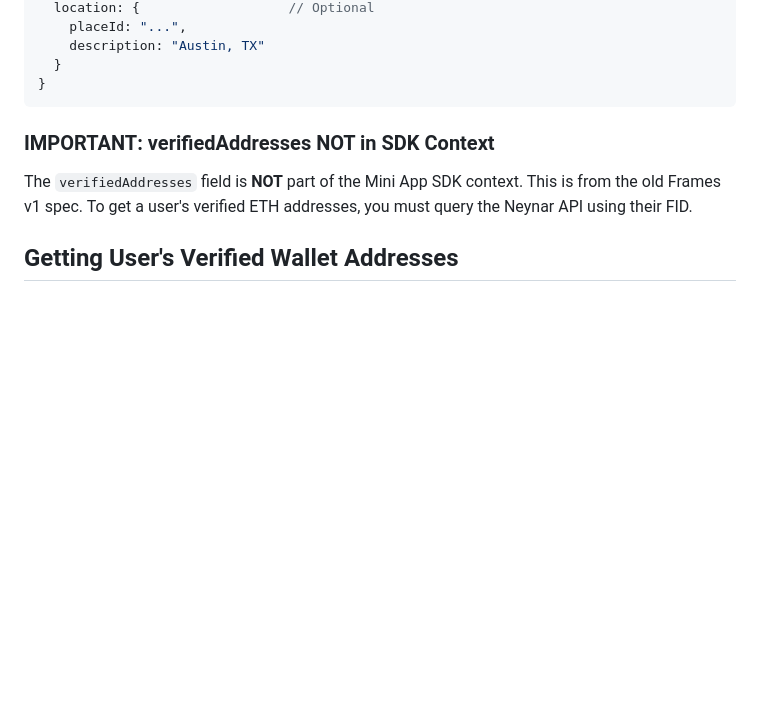
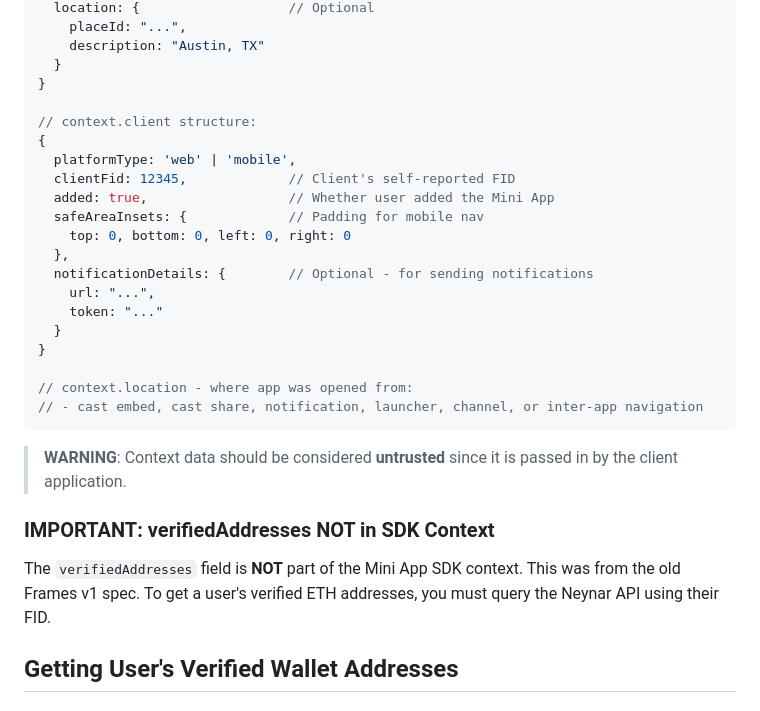
Before and after one commit to 95m6sbvh6c-byte/neynartode, a Markdown page: NEYNAR_SDK_README.md, the part around one of its changes. Rendered like a GitHub page; blank space fills up the shorter version.

````diff
--- a/NEYNAR_SDK_README.md
+++ b/NEYNAR_SDK_README.md
@@ -31,11 +32,30 @@ const context = await sdk.context;
     description: "Austin, TX"
   }
 }
+
+// context.client structure:
+{
+  platformType: 'web' | 'mobile',
+  clientFid: 12345,             // Client's self-reported FID
+  added: true,                  // Whether user added the Mini App
+  safeAreaInsets: {             // Padding for mobile nav
+    top: 0, bottom: 0, left: 0, right: 0
+  },
+  notificationDetails: {        // Optional - for sending notifications
+    url: "...",
+    token: "..."
+  }
+}
+
+// context.location - where app was opened from:
+// - cast embed, cast share, notification, launcher, channel, or inter-app navigation
 ```
+
+> **WARNING**: Context data should be considered **untrusted** since it is passed in by the client application.
 
 ### IMPORTANT: verifiedAddresses NOT in SDK Context
 
-The `verifiedAddresses` field is **NOT** part of the Mini App SDK context. This is from the old Frames v1 spec. To get a user's verified ETH addresses, you must query the Neynar API using their FID.
+The `verifiedAddresses` field is **NOT** part of the Mini App SDK context. This was from the old Frames v1 spec. To get a user's verified ETH addresses, you must query the Neynar API using their FID.
 
 ## Getting User's Verified Wallet Addresses
 
````
Also changed, not shown: other parts of NEYNAR_SDK_README.md (+71 -42 lines).
